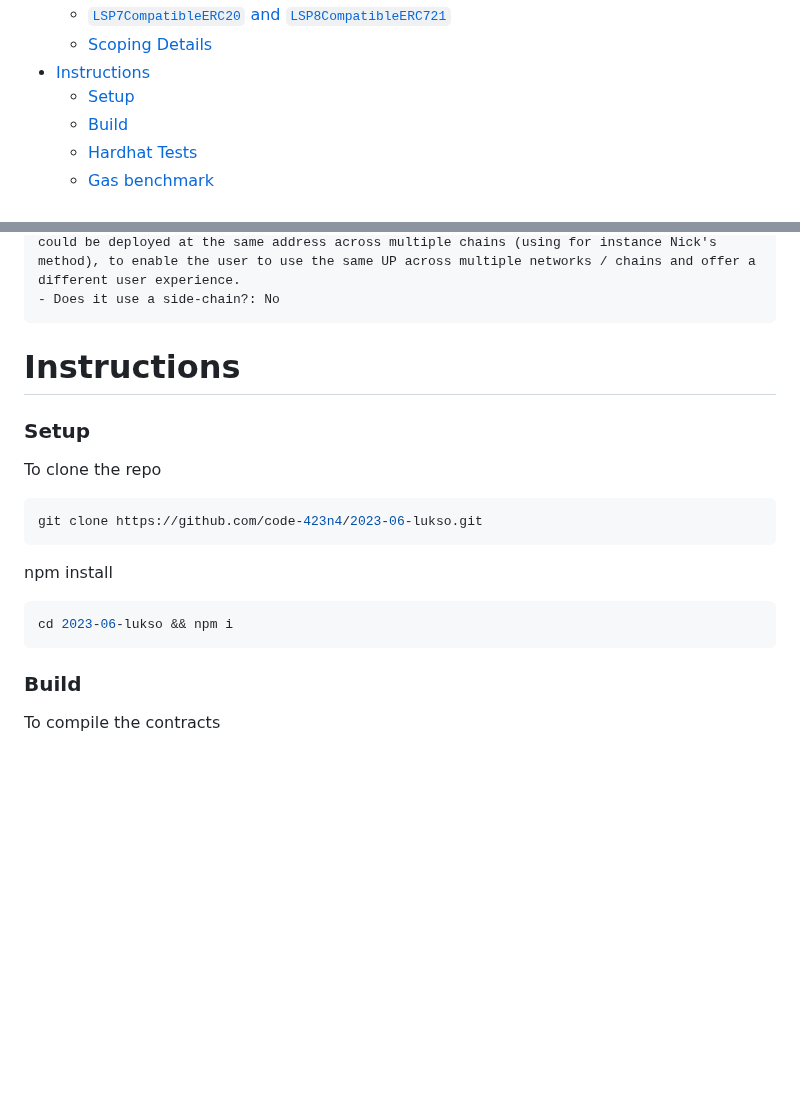
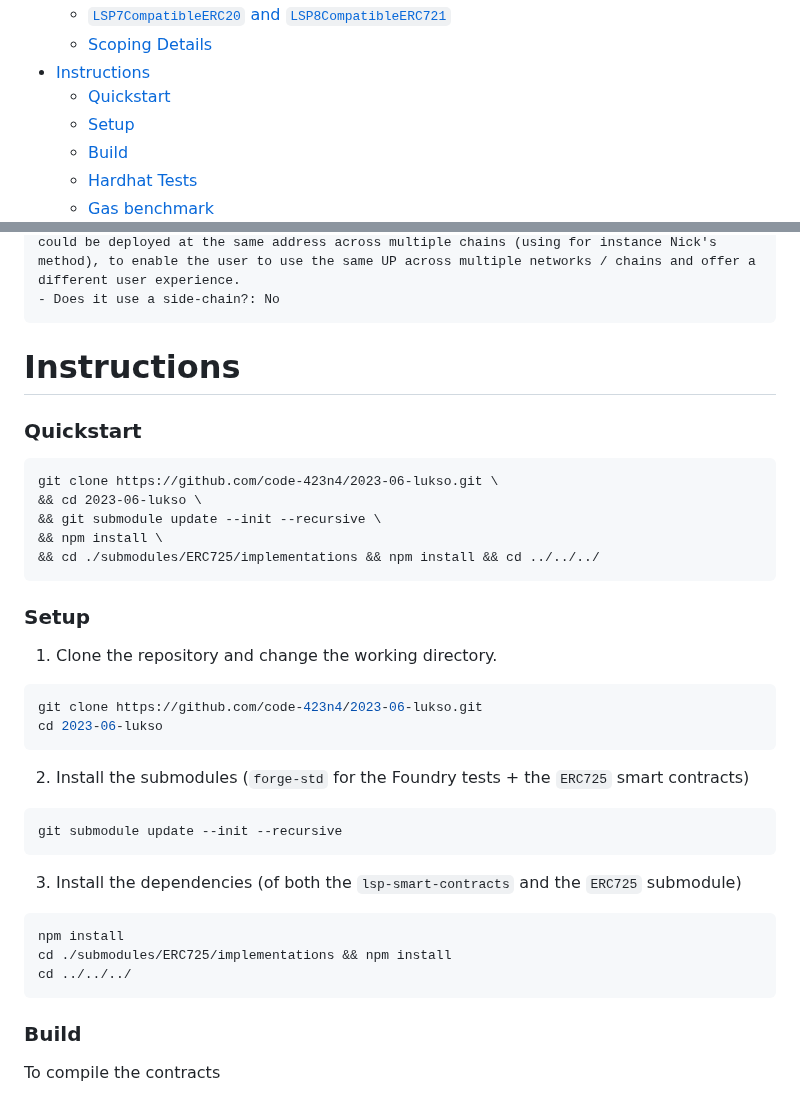
Before and after one commit to code-423n4/2023-06-lukso, a Markdown page: README.md, 2 parts joined by grey strips. Rendered like a GitHub page; blank space fills up the shorter version.

Commit message:
docs: update setup instructions for submodules + add quickstart section

````diff
--- a/README.md
+++ b/README.md
@@ -27,6 +27,7 @@
   - [`LSP7CompatibleERC20` and `LSP8CompatibleERC721`](#lsp7compatibleerc20-and-lsp8compatibleerc721)
   - [Scoping Details](#scoping-details)
 - [Instructions](#instructions)
+  - [Quickstart](#quickstart)
   - [Setup](#setup)
   - [Build](#build)
   - [Hardhat Tests](#hardhat-tests)
@@ -418,18 +419,37 @@ The behavior specific to this contract is as follow:
 
 # Instructions
 
+### Quickstart
+
+```
+git clone https://github.com/code-423n4/2023-06-lukso.git \
+&& cd 2023-06-lukso \
+&& git submodule update --init --recursive \
+&& npm install \
+&& cd ./submodules/ERC725/implementations && npm install && cd ../../../
+```
+
 ### Setup
 
-To clone the repo
+1. Clone the repository and change the working directory.
 
 ```bash
 git clone https://github.com/code-423n4/2023-06-lukso.git
+cd 2023-06-lukso
 ```
 
-npm install
+2. Install the submodules (`forge-std` for the Foundry tests + the `ERC725` smart contracts)
 
 ```bash
-cd 2023-06-lukso && npm i
+git submodule update --init --recursive
+```
+
+3. Install the dependencies (of both the `lsp-smart-contracts` and the `ERC725` submodule)
+
+```bash
+npm install
+cd ./submodules/ERC725/implementations && npm install
+cd ../../../
 ```
 
 ### Build
````
